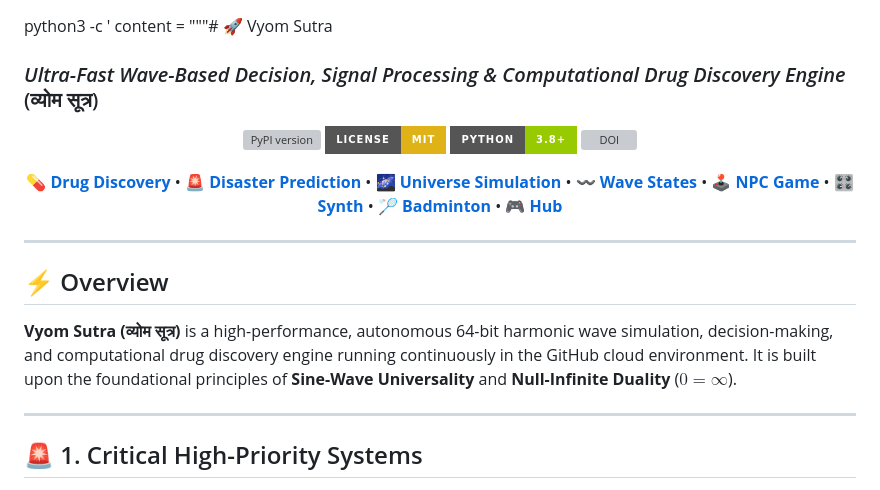
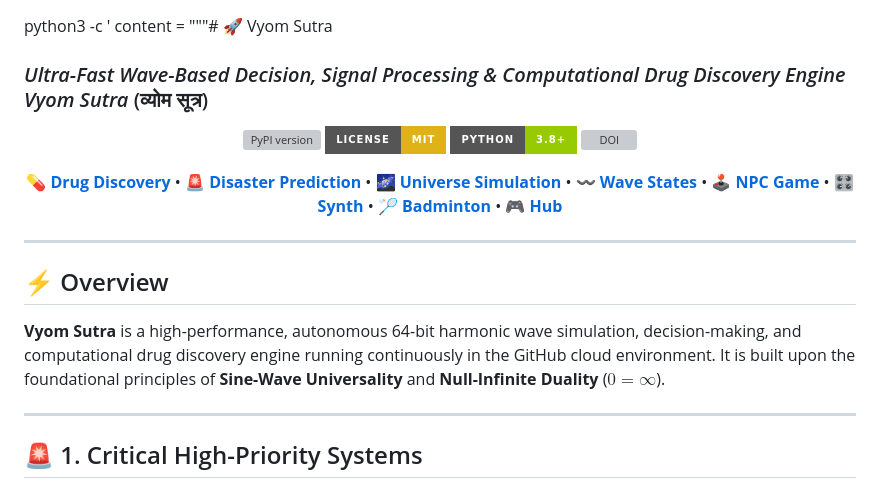
Before and after one commit to pogtvt/Vyom_sutra, a Markdown page: README.md, the part around one of its changes. Rendered like a GitHub page; badges without logos; grey boxes are pictures that could not be loaded.

Commit message:
Revise title and links in README.md
Updated project title and improved link formatting in README.

```diff
--- a/README.md
+++ b/README.md
@@ -1,6 +1,6 @@
 python3 -c '
 content = """# 🚀 Vyom Sutra
-### *Ultra-Fast Wave-Based Decision, Signal Processing & Computational Drug Discovery Engine* (व्योम सूत्र)
+### *Ultra-Fast Wave-Based Decision, Signal Processing & Computational Drug Discovery Engine Vyom Sutra* (व्योम सूत्र)
 
 <div align="center">
 
@@ -17,7 +17,7 @@ content = """# 🚀 Vyom Sutra
 
 ## ⚡ Overview
 
-**Vyom Sutra (व्योम सूत्र)** is a high-performance, autonomous 64-bit harmonic wave simulation, decision-making, and computational drug discovery engine running continuously in the GitHub cloud environment. It is built upon the foundational principles of **Sine-Wave Universality** and **Null-Infinite Duality** ($0 = \infty$).
+**Vyom Sutra** is a high-performance, autonomous 64-bit harmonic wave simulation, decision-making, and computational drug discovery engine running continuously in the GitHub cloud environment. It is built upon the foundational principles of **Sine-Wave Universality** and **Null-Infinite Duality** ($0 = \infty$).
 
 ---
 
```
Also changed, not shown: other parts of README.md (+1 -1 lines).
